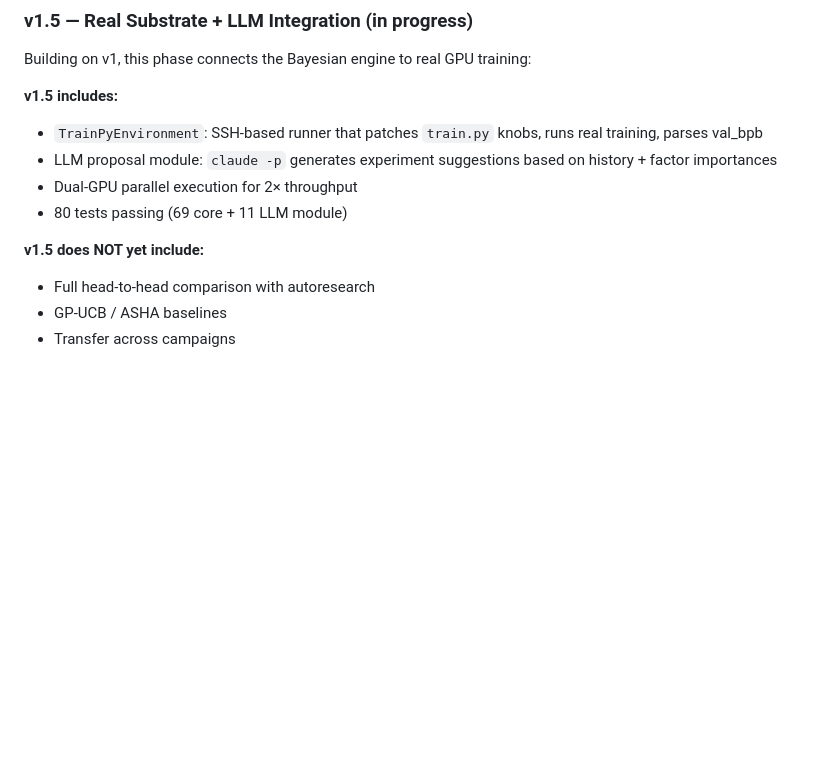
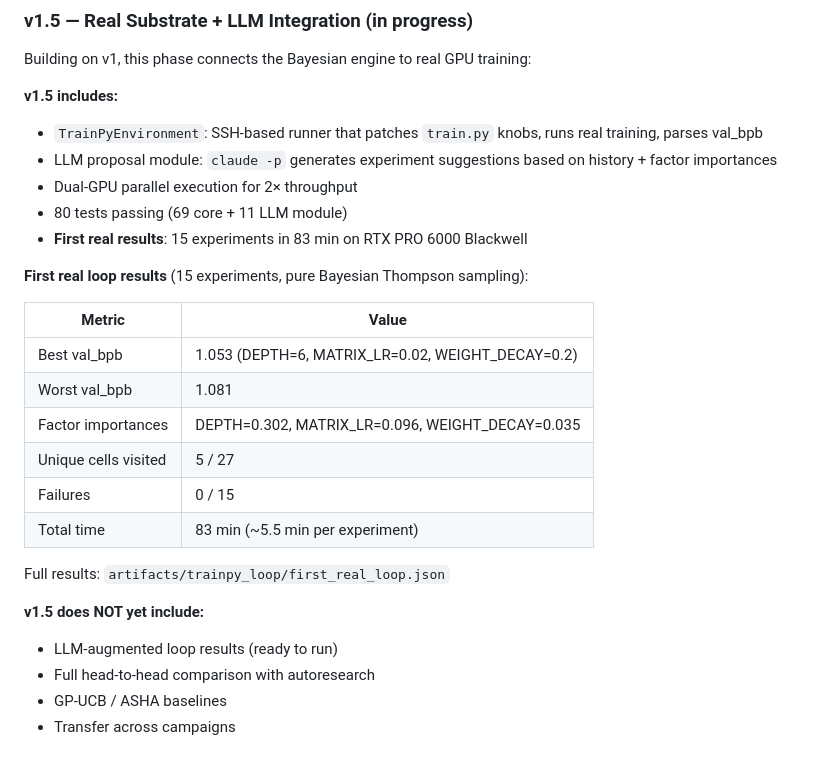
Before and after one commit to ErikDeBruijn/autoresearcher2, a Markdown page: README.md, the part around the change. GitHub-like rendering; blank space fills up the shorter version.

Commit message:
Update README with first real Bayesian loop results table
Best val_bpb 1.053, DEPTH is dominant factor (0.302 importance).
15/15 experiments succeeded in 83 min on RTX PRO 6000.

```diff
--- a/README.md
+++ b/README.md
@@ -504,8 +504,23 @@ Building on v1, this phase connects the Bayesian engine to real GPU training:
 - LLM proposal module: `claude -p` generates experiment suggestions based on history + factor importances
 - Dual-GPU parallel execution for 2× throughput
 - 80 tests passing (69 core + 11 LLM module)
+- **First real results**: 15 experiments in 83 min on RTX PRO 6000 Blackwell
+
+**First real loop results** (15 experiments, pure Bayesian Thompson sampling):
+
+| Metric | Value |
+|---|---|
+| Best val_bpb | 1.053 (DEPTH=6, MATRIX_LR=0.02, WEIGHT_DECAY=0.2) |
+| Worst val_bpb | 1.081 |
+| Factor importances | DEPTH=0.302, MATRIX_LR=0.096, WEIGHT_DECAY=0.035 |
+| Unique cells visited | 5 / 27 |
+| Failures | 0 / 15 |
+| Total time | 83 min (~5.5 min per experiment) |
+
+Full results: `artifacts/trainpy_loop/first_real_loop.json`
 
 **v1.5 does NOT yet include:**
+- LLM-augmented loop results (ready to run)
 - Full head-to-head comparison with autoresearch
 - GP-UCB / ASHA baselines
 - Transfer across campaigns
```
